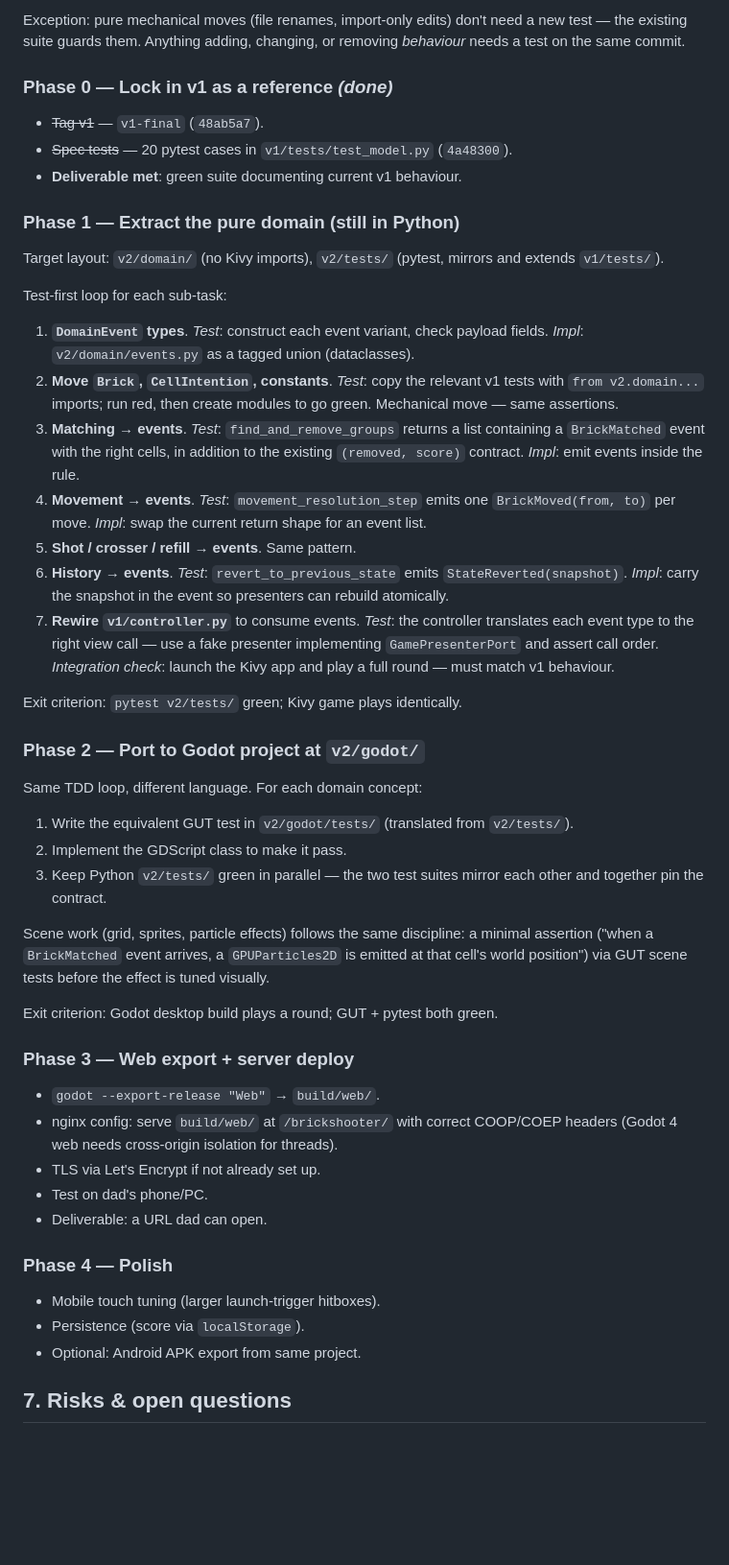
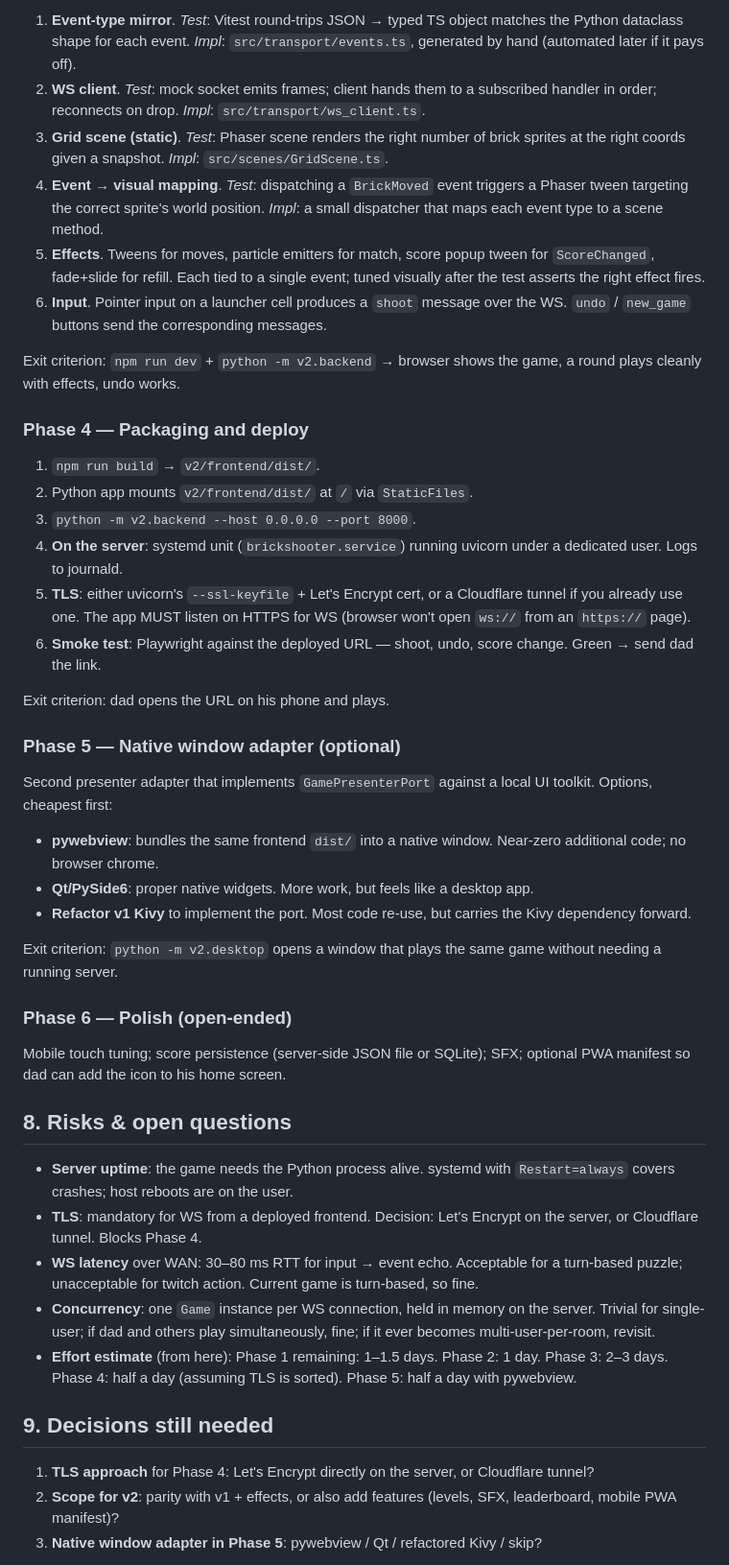
Before and after one commit to GeorgeMakarov/BrickShooter, a Markdown page: docs/MIGRATION_PLAN.md, the part around one of its changes. Shown at 96% size. Rendered like a GitHub page; blank space fills up the shorter version.

```diff
--- a/docs/MIGRATION_PLAN.md
+++ b/docs/MIGRATION_PLAN.md
@@ -144,50 +182,49 @@ Write the test **before** the implementation change it drives. Red → green →
 
-Exception: pure mechanical moves (file renames, import-only edits) don't need a new test — the existing suite guards them. Anything adding, changing, or removing *behaviour* needs a test on the same commit.
+1. **Event-type mirror**. *Test*: Vitest round-trips JSON → typed TS object matches the Python dataclass shape for each event. *Impl*: `src/transport/events.ts`, generated by hand (automated later if it pays off).
+2. **WS client**. *Test*: mock socket emits frames; client hands them to a subscribed handler in order; reconnects on drop. *Impl*: `src/transport/ws_client.ts`.
+3. **Grid scene (static)**. *Test*: Phaser scene renders the right number of brick sprites at the right coords given a snapshot. *Impl*: `src/scenes/GridScene.ts`.
+4. **Event → visual mapping**. *Test*: dispatching a `BrickMoved` event triggers a Phaser tween targeting the correct sprite's world position. *Impl*: a small dispatcher that maps each event type to a scene method.
+5. **Effects**. Tweens for moves, particle emitters for match, score popup tween for `ScoreChanged`, fade+slide for refill. Each tied to a single event; tuned visually after the test asserts the right effect fires.
+6. **Input**. Pointer input on a launcher cell produces a `shoot` message over the WS. `undo` / `new_game` buttons send the corresponding messages.
 
-### Phase 0 — Lock in v1 as a reference  *(done)*
-- ~~Tag v1~~ — `v1-final` (`48ab5a7`).
-- ~~Spec tests~~ — 20 pytest cases in `v1/tests/test_model.py` (`4a48300`).
-- **Deliverable met**: green suite documenting current v1 behaviour.
+Exit criterion: `npm run dev` + `python -m v2.backend` → browser shows the game, a round plays cleanly with effects, undo works.
 
-### Phase 1 — Extract the pure domain (still in Python)
+### Phase 4 — Packaging and deploy
 
-Target layout: `v2/domain/` (no Kivy imports), `v2/tests/` (pytest, mirrors and extends `v1/tests/`).
+1. `npm run build` → `v2/frontend/dist/`.
+2. Python app mounts `v2/frontend/dist/` at `/` via `StaticFiles`.
+3. `python -m v2.backend --host 0.0.0.0 --port 8000`.
+4. **On the server**: systemd unit (`brickshooter.service`) running uvicorn under a dedicated user. Logs to journald.
+5. **TLS**: either uvicorn's `--ssl-keyfile` + Let's Encrypt cert, or a Cloudflare tunnel if you already use one. The app MUST listen on HTTPS for WS (browser won't open `ws://` from an `https://` page).
+6. **Smoke test**: Playwright against the deployed URL — shoot, undo, score change. Green → send dad the link.
 
-Test-first loop for each sub-task:
+Exit criterion: dad opens the URL on his phone and plays.
 
-1. **`DomainEvent` types**. *Test*: construct each event variant, check payload fields. *Impl*: `v2/domain/events.py` as a tagged union (dataclasses).
-2. **Move `Brick`, `CellIntention`, constants**. *Test*: copy the relevant v1 tests with `from v2.domain...` imports; run red, then create modules to go green. Mechanical move — same assertions.
-3. **Matching → events**. *Test*: `find_and_remove_groups` returns a list containing a `BrickMatched` event with the right cells, in addition to the existing `(removed, score)` contract. *Impl*: emit events inside the rule.
-4. **Movement → events**. *Test*: `movement_resolution_step` emits one `BrickMoved(from, to)` per move. *Impl*: swap the current return shape for an event list.
-5. **Shot / crosser / refill → events**. Same pattern.
-6. **History → events**. *Test*: `revert_to_previous_state` emits `StateReverted(snapshot)`. *Impl*: carry the snapshot in the event so presenters can rebuild atomically.
-7. **Rewire `v1/controller.py`** to consume events. *Test*: the controller translates each event type to the right view call — use a fake presenter implementing `GamePresenterPort` and assert call order. *Integration check*: launch the Kivy app and play a full round — must match v1 behaviour.
+### Phase 5 — Native window adapter (optional)
 
-Exit criterion: `pytest v2/tests/` green; Kivy game plays identically.
+Second presenter adapter that implements `GamePresenterPort` against a local UI toolkit. Options, cheapest first:
 
-### Phase 2 — Port to Godot project at `v2/godot/`
+- **pywebview**: bundles the same frontend `dist/` into a native window. Near-zero additional code; no browser chrome.
+- **Qt/PySide6**: proper native widgets. More work, but feels like a desktop app.
+- **Refactor v1 Kivy** to implement the port. Most code re-use, but carries the Kivy dependency forward.
 
-Same TDD loop, different language. For each domain concept:
+Exit criterion: `python -m v2.desktop` opens a window that plays the same game without needing a running server.
 
-1. Write the equivalent GUT test in `v2/godot/tests/` (translated from `v2/tests/`).
-2. Implement the GDScript class to make it pass.
-3. Keep Python `v2/tests/` green in parallel — the two test suites mirror each other and together pin the contract.
+### Phase 6 — Polish (open-ended)
 
-Scene work (grid, sprites, particle effects) follows the same discipline: a minimal assertion ("when a `BrickMatched` event arrives, a `GPUParticles2D` is emitted at that cell's world position") via GUT scene tests before the effect is tuned visually.
+Mobile touch tuning; score persistence (server-side JSON file or SQLite); SFX; optional PWA manifest so dad can add the icon to his home screen.
 
-Exit criterion: Godot desktop build plays a round; GUT + pytest both green.
+## 8. Risks & open questions
 
-### Phase 3 — Web export + server deploy
-- `godot --export-release "Web"` → `build/web/`.
-- nginx config: serve `build/web/` at `/brickshooter/` with correct COOP/COEP headers (Godot 4 web needs cross-origin isolation for threads).
-- TLS via Let's Encrypt if not already set up.
-- Test on dad's phone/PC.
-- Deliverable: a URL dad can open.
+- **Server uptime**: the game needs the Python process alive. systemd with `Restart=always` covers crashes; host reboots are on the user.
+- **TLS**: mandatory for WS from a deployed frontend. Decision: Let's Encrypt on the server, or Cloudflare tunnel. Blocks Phase 4.
+- **WS latency** over WAN: 30–80 ms RTT for input → event echo. Acceptable for a turn-based puzzle; unacceptable for twitch action. Current game is turn-based, so fine.
+- **Concurrency**: one `Game` instance per WS connection, held in memory on the server. Trivial for single-user; if dad and others play simultaneously, fine; if it ever becomes multi-user-per-room, revisit.
+- **Effort estimate** (from here): Phase 1 remaining: 1–1.5 days. Phase 2: 1 day. Phase 3: 2–3 days. Phase 4: half a day (assuming TLS is sorted). Phase 5: half a day with pywebview.
 
-### Phase 4 — Polish
-- Mobile touch tuning (larger launch-trigger hitboxes).
-- Persistence (score via `localStorage`).
-- Optional: Android APK export from same project.
+## 9. Decisions still needed
 
-## 7. Risks & open questions
+1. **TLS approach** for Phase 4: Let's Encrypt directly on the server, or Cloudflare tunnel?
+2. **Scope for v2**: parity with v1 + effects, or also add features (levels, SFX, leaderboard, mobile PWA manifest)?
+3. **Native window adapter in Phase 5**: pywebview / Qt / refactored Kivy / skip?
 
```
Also changed, not shown: other parts of docs/MIGRATION_PLAN.md (+137 -108 lines).
